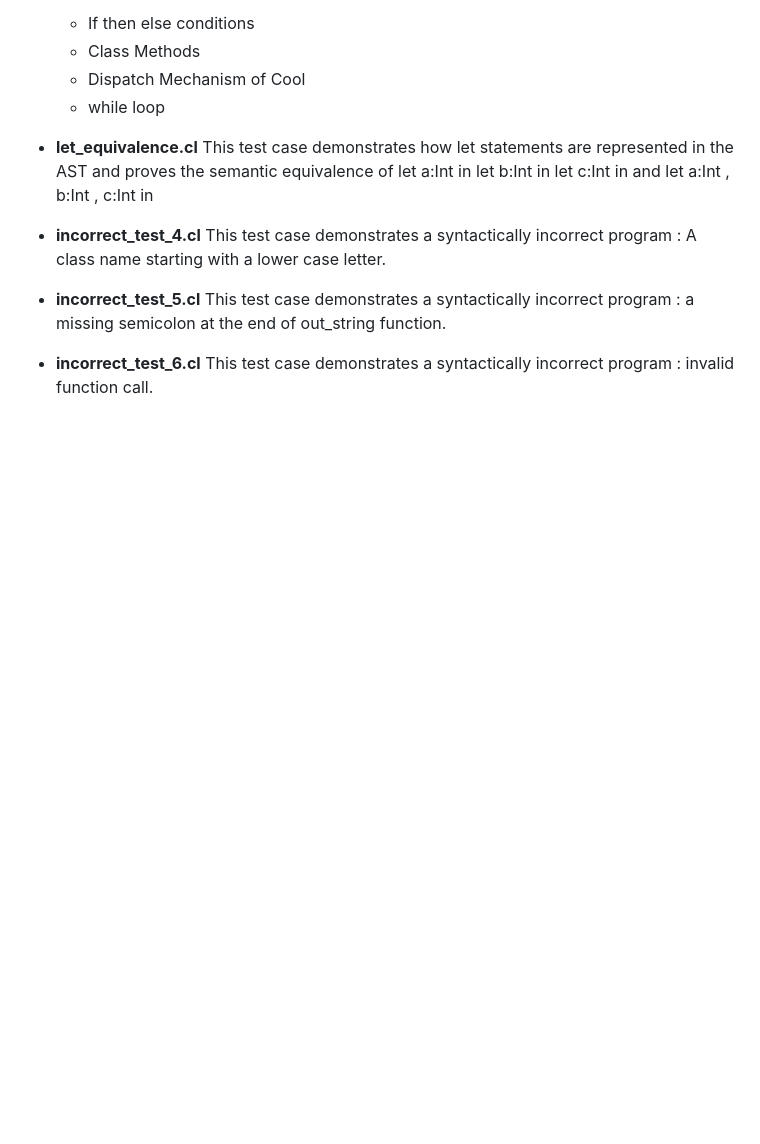
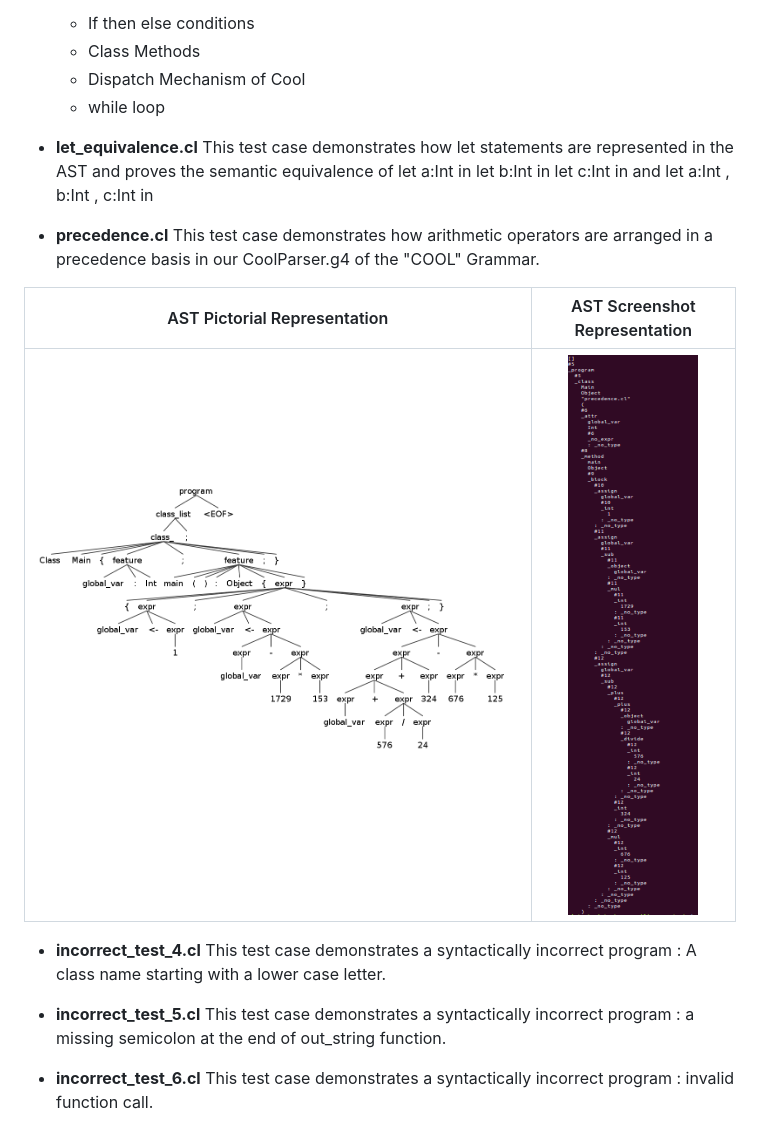
Before and after one commit to itsbhrat/CS3423-Compilers, a Markdown page: parser/README.md, the part around one of its changes. Drawn GitHub-style; pictures changed too: parser/precedence-gui.png (added), parser/precedence-tree.png (added); blank space fills up the shorter version.

```diff
--- a/parser/README.md
+++ b/parser/README.md
@@ -64,6 +58,13 @@ let a:Int in let b:Int in let c:Int in
  and
 let a:Int , b:Int , c:Int in
 
+* __precedence.cl__
+This test case demonstrates how arithmetic operators are arranged in a precedence basis in our CoolParser.g4 of the "COOL" Grammar.
+
+ AST Pictorial Representation             |  AST Screenshot Representation
+:-------------------------:|:-------------------------:
+<img src="precedence-gui.png" alt="Precedence AST Image" style="width: 40em;"/> | <img src="precedence-tree.png" alt="Precedence AST Image" style="width: 20em;"/>
+
 * __incorrect_test_4.cl__
 This test case demonstrates a syntactically incorrect program : A class name starting with a lower case letter.
 
```
Also changed, not shown: other parts of parser/README.md (+1 -7 lines), parser/ast_picture.png (deleted), parser/ast_screenshot.png (deleted), parser/visualize-gui.png (added), parser/visualize-tree.png (added), 2 other files.
